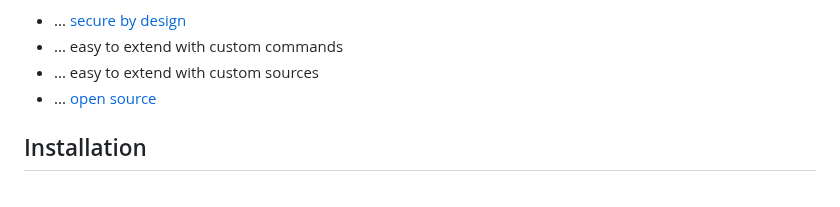
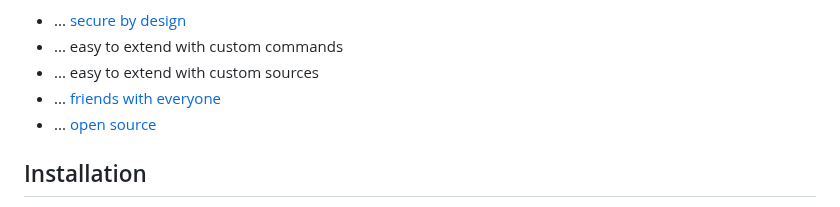
Before and after one commit to startwind/forrest, a Markdown page: readme.md, the part around the change. GitHub-like rendering.

```diff
--- a/readme.md
+++ b/readme.md
@@ -14,6 +14,7 @@ and thus simplify the use of the command line by a lot.
 - ... [secure by design](docs/secure-by-design.md)
 - ... easy to extend with custom commands
 - ... easy to extend with custom sources
+- ... [friends with everyone](docs/friends.md)
 - ... [open source](LICENSE)
 
 ## Installation
```
Also changed, not shown: docs/friends.md (added, +5 -0 lines), docs/images/friends-composer.png (added), 1 other file.
